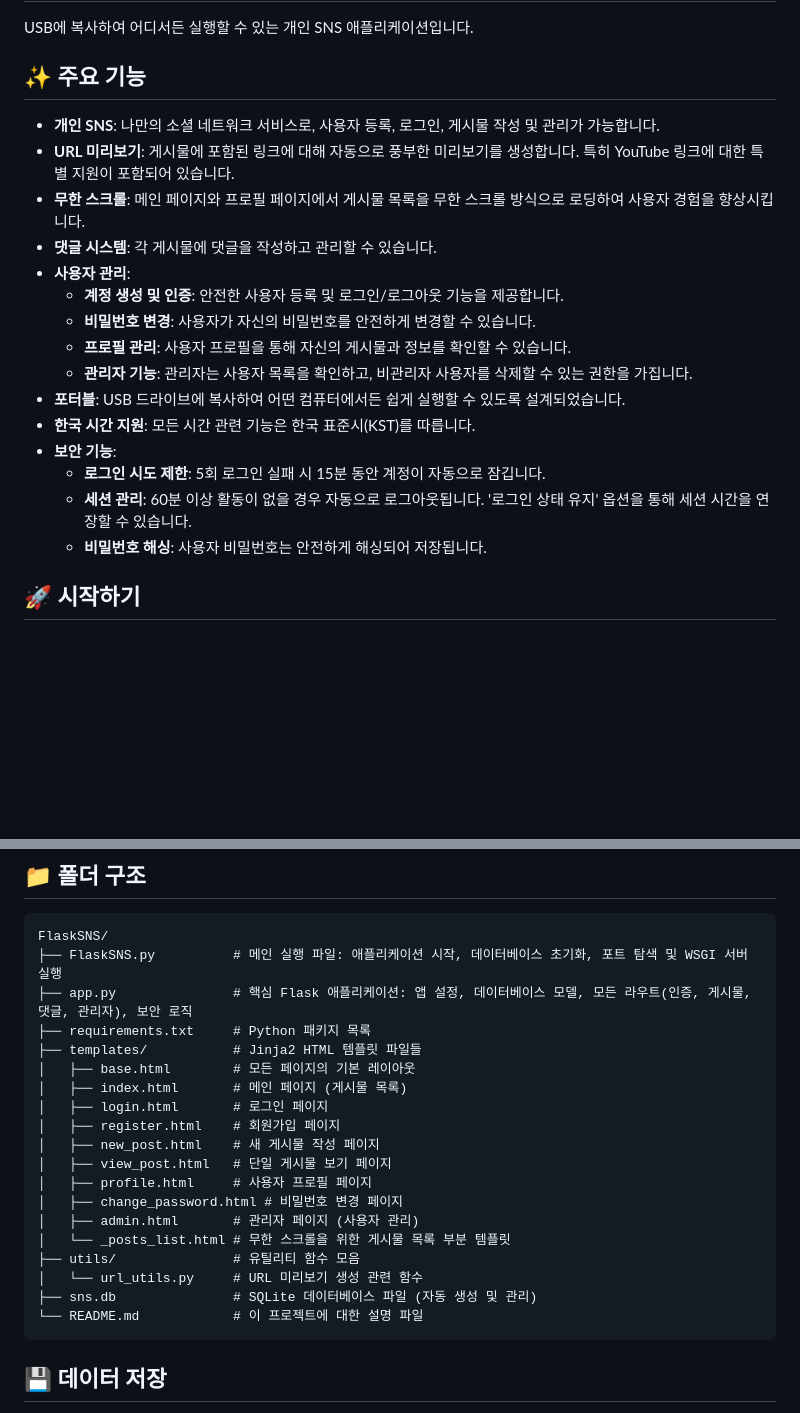
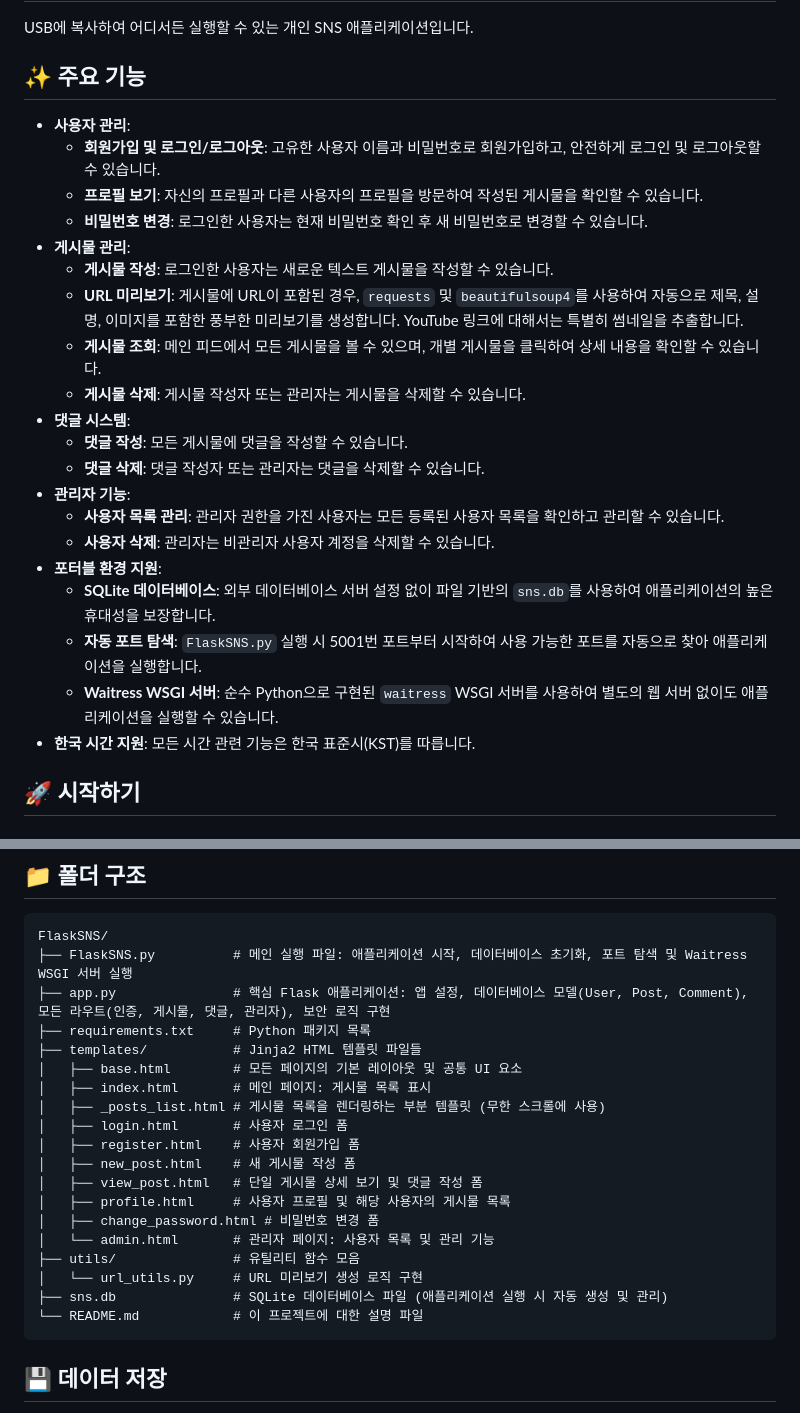
Before and after one commit to YuHyungmin1226/flask_sns_app_portable, a Markdown page: README.md, 2 parts joined by grey strips. GitHub-like rendering; blank space fills up the shorter version.

````diff
--- a/README.md
+++ b/README.md
@@ -4,21 +4,26 @@ USB에 복사하여 어디서든 실행할 수 있는 개인 SNS 애플리케이
 
 ## ✨ 주요 기능
 
--   **개인 SNS**: 나만의 소셜 네트워크 서비스로, 사용자 등록, 로그인, 게시물 작성 및 관리가 가능합니다.
--   **URL 미리보기**: 게시물에 포함된 링크에 대해 자동으로 풍부한 미리보기를 생성합니다. 특히 YouTube 링크에 대한 특별 지원이 포함되어 있습니다.
--   **무한 스크롤**: 메인 페이지와 프로필 페이지에서 게시물 목록을 무한 스크롤 방식으로 로딩하여 사용자 경험을 향상시킵니다.
--   **댓글 시스템**: 각 게시물에 댓글을 작성하고 관리할 수 있습니다.
 -   **사용자 관리**:
-    -   **계정 생성 및 인증**: 안전한 사용자 등록 및 로그인/로그아웃 기능을 제공합니다.
-    -   **비밀번호 변경**: 사용자가 자신의 비밀번호를 안전하게 변경할 수 있습니다.
-    -   **프로필 관리**: 사용자 프로필을 통해 자신의 게시물과 정보를 확인할 수 있습니다.
-    -   **관리자 기능**: 관리자는 사용자 목록을 확인하고, 비관리자 사용자를 삭제할 수 있는 권한을 가집니다.
--   **포터블**: USB 드라이브에 복사하여 어떤 컴퓨터에서든 쉽게 실행할 수 있도록 설계되었습니다.
+    -   **회원가입 및 로그인/로그아웃**: 고유한 사용자 이름과 비밀번호로 회원가입하고, 안전하게 로그인 및 로그아웃할 수 있습니다.
+    -   **프로필 보기**: 자신의 프로필과 다른 사용자의 프로필을 방문하여 작성된 게시물을 확인할 수 있습니다.
+    -   **비밀번호 변경**: 로그인한 사용자는 현재 비밀번호 확인 후 새 비밀번호로 변경할 수 있습니다.
+-   **게시물 관리**:
+    -   **게시물 작성**: 로그인한 사용자는 새로운 텍스트 게시물을 작성할 수 있습니다.
+    -   **URL 미리보기**: 게시물에 URL이 포함된 경우, `requests` 및 `beautifulsoup4`를 사용하여 자동으로 제목, 설명, 이미지를 포함한 풍부한 미리보기를 생성합니다. YouTube 링크에 대해서는 특별히 썸네일을 추출합니다.
+    -   **게시물 조회**: 메인 피드에서 모든 게시물을 볼 수 있으며, 개별 게시물을 클릭하여 상세 내용을 확인할 수 있습니다.
+    -   **게시물 삭제**: 게시물 작성자 또는 관리자는 게시물을 삭제할 수 있습니다.
+-   **댓글 시스템**:
+    -   **댓글 작성**: 모든 게시물에 댓글을 작성할 수 있습니다.
+    -   **댓글 삭제**: 댓글 작성자 또는 관리자는 댓글을 삭제할 수 있습니다.
+-   **관리자 기능**:
+    -   **사용자 목록 관리**: 관리자 권한을 가진 사용자는 모든 등록된 사용자 목록을 확인하고 관리할 수 있습니다.
+    -   **사용자 삭제**: 관리자는 비관리자 사용자 계정을 삭제할 수 있습니다.
+-   **포터블 환경 지원**:
+    -   **SQLite 데이터베이스**: 외부 데이터베이스 서버 설정 없이 파일 기반의 `sns.db`를 사용하여 애플리케이션의 높은 휴대성을 보장합니다.
+    -   **자동 포트 탐색**: `FlaskSNS.py` 실행 시 5001번 포트부터 시작하여 사용 가능한 포트를 자동으로 찾아 애플리케이션을 실행합니다.
+    -   **Waitress WSGI 서버**: 순수 Python으로 구현된 `waitress` WSGI 서버를 사용하여 별도의 웹 서버 없이도 애플리케이션을 실행할 수 있습니다.
 -   **한국 시간 지원**: 모든 시간 관련 기능은 한국 표준시(KST)를 따릅니다.
--   **보안 기능**:
-    -   **로그인 시도 제한**: 5회 로그인 실패 시 15분 동안 계정이 자동으로 잠깁니다.
-    -   **세션 관리**: 60분 이상 활동이 없을 경우 자동으로 로그아웃됩니다. '로그인 상태 유지' 옵션을 통해 세션 시간을 연장할 수 있습니다.
-    -   **비밀번호 해싱**: 사용자 비밀번호는 안전하게 해싱되어 저장됩니다.
 
 ## 🚀 시작하기
 
@@ -47,23 +52,23 @@ USB에 복사하여 어디서든 실행할 수 있는 개인 SNS 애플리케이
 
 ```
 FlaskSNS/
-├── FlaskSNS.py          # 메인 실행 파일: 애플리케이션 시작, 데이터베이스 초기화, 포트 탐색 및 WSGI 서버 실행
-├── app.py               # 핵심 Flask 애플리케이션: 앱 설정, 데이터베이스 모델, 모든 라우트(인증, 게시물, 댓글, 관리자), 보안 로직
+├── FlaskSNS.py          # 메인 실행 파일: 애플리케이션 시작, 데이터베이스 초기화, 포트 탐색 및 Waitress WSGI 서버 실행
+├── app.py               # 핵심 Flask 애플리케이션: 앱 설정, 데이터베이스 모델(User, Post, Comment), 모든 라우트(인증, 게시물, 댓글, 관리자), 보안 로직 구현
 ├── requirements.txt     # Python 패키지 목록
 ├── templates/           # Jinja2 HTML 템플릿 파일들
-│   ├── base.html        # 모든 페이지의 기본 레이아웃
-│   ├── index.html       # 메인 페이지 (게시물 목록)
-│   ├── login.html       # 로그인 페이지
-│   ├── register.html    # 회원가입 페이지
-│   ├── new_post.html    # 새 게시물 작성 페이지
-│   ├── view_post.html   # 단일 게시물 보기 페이지
-│   ├── profile.html     # 사용자 프로필 페이지
-│   ├── change_password.html # 비밀번호 변경 페이지
-│   ├── admin.html       # 관리자 페이지 (사용자 관리)
-│   └── _posts_list.html # 무한 스크롤을 위한 게시물 목록 부분 템플릿
+│   ├── base.html        # 모든 페이지의 기본 레이아웃 및 공통 UI 요소
+│   ├── index.html       # 메인 페이지: 게시물 목록 표시
+│   ├── _posts_list.html # 게시물 목록을 렌더링하는 부분 템플릿 (무한 스크롤에 사용)
+│   ├── login.html       # 사용자 로그인 폼
+│   ├── register.html    # 사용자 회원가입 폼
+│   ├── new_post.html    # 새 게시물 작성 폼
+│   ├── view_post.html   # 단일 게시물 상세 보기 및 댓글 작성 폼
+│   ├── profile.html     # 사용자 프로필 및 해당 사용자의 게시물 목록
+│   ├── change_password.html # 비밀번호 변경 폼
+│   └── admin.html       # 관리자 페이지: 사용자 목록 및 관리 기능
 ├── utils/               # 유틸리티 함수 모음
-│   └── url_utils.py     # URL 미리보기 생성 관련 함수
-├── sns.db               # SQLite 데이터베이스 파일 (자동 생성 및 관리)
+│   └── url_utils.py     # URL 미리보기 생성 로직 구현
+├── sns.db               # SQLite 데이터베이스 파일 (애플리케이션 실행 시 자동 생성 및 관리)
 └── README.md            # 이 프로젝트에 대한 설명 파일
 ```
 
````
Also changed, not shown: other parts of README.md (+13 -25 lines).
